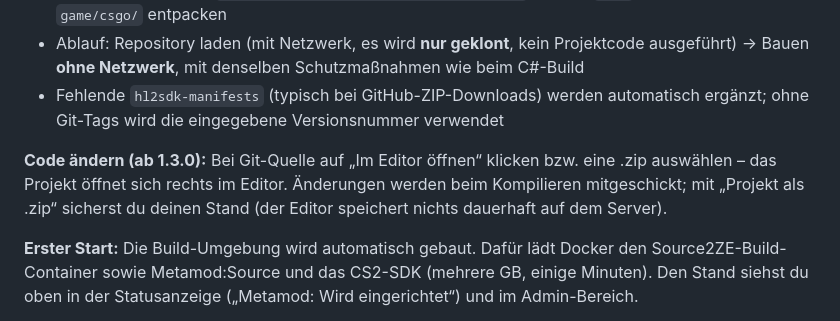
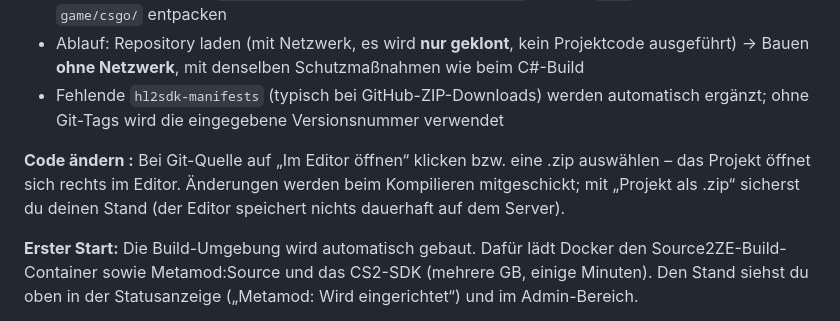
Before and after one commit to ddbmaster/cs2-plugin-compiler, a Markdown page: README.md, the part around the change. Drawn GitHub-style.

```diff
--- a/README.md
+++ b/README.md
@@ -31,7 +31,7 @@ Oben auf der Seite zwischen **CounterStrikeSharp (C#)** und **Metamod:Source (C+
 - Ablauf: Repository laden (mit Netzwerk, es wird **nur geklont**, kein Projektcode ausgeführt) → Bauen **ohne Netzwerk**, mit denselben Schutzmaßnahmen wie beim C#-Build
 - Fehlende `hl2sdk-manifests` (typisch bei GitHub-ZIP-Downloads) werden automatisch ergänzt; ohne Git-Tags wird die eingegebene Versionsnummer verwendet
 
-**Code ändern (ab 1.3.0):** Bei Git-Quelle auf „Im Editor öffnen“ klicken bzw. eine .zip auswählen – das Projekt öffnet sich rechts im Editor. Änderungen werden beim Kompilieren mitgeschickt; mit „Projekt als .zip“ sicherst du deinen Stand (der Editor speichert nichts dauerhaft auf dem Server).
+**Code ändern :** Bei Git-Quelle auf „Im Editor öffnen“ klicken bzw. eine .zip auswählen – das Projekt öffnet sich rechts im Editor. Änderungen werden beim Kompilieren mitgeschickt; mit „Projekt als .zip“ sicherst du deinen Stand (der Editor speichert nichts dauerhaft auf dem Server).
 
 **Erster Start:** Die Build-Umgebung wird automatisch gebaut. Dafür lädt Docker den Source2ZE-Build-Container sowie Metamod:Source und das CS2-SDK (mehrere GB, einige Minuten). Den Stand siehst du oben in der Statusanzeige („Metamod: Wird eingerichtet“) und im Admin-Bereich.
 
```
